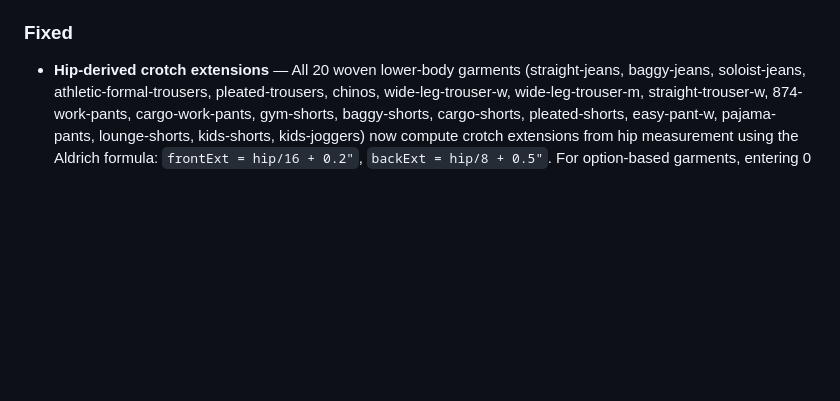
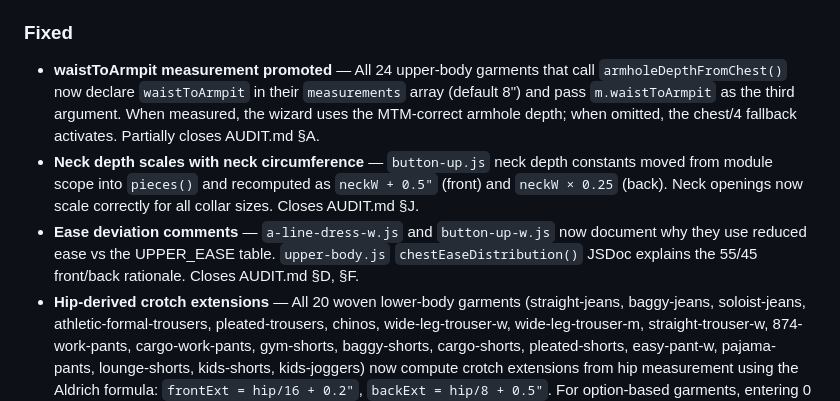
Before and after one commit to kolbydboyd/pattern-drafter, a Markdown page: CHANGELOG.md, the part around the change. GitHub-like rendering; blank space fills up the shorter version.

Commit message:
docs: update AUDIT.md and CHANGELOG.md for Stage 2 fixes
Mark domains A, D, F, J as FIXED in AUDIT.md summary table.
Add Stage 2 entries to CHANGELOG.md [Unreleased] section documenting
waistToArmpit promotion, neck depth scaling, and ease documentation.

https://claude.ai/code/session_01K7QV8cssjpQh2Nr8jdTNzA

```diff
--- a/CHANGELOG.md
+++ b/CHANGELOG.md
@@ -26,6 +26,18 @@ All notable changes are documented here, newest first.
 - **PASS** — Circle skirt radius formula, neckline width, shoulder slope, dart intake, MTM minimums.
 
 ### Fixed
+- **waistToArmpit measurement promoted** — All 24 upper-body garments that call
+  `armholeDepthFromChest()` now declare `waistToArmpit` in their `measurements` array
+  (default 8") and pass `m.waistToArmpit` as the third argument. When measured, the wizard
+  uses the MTM-correct armhole depth; when omitted, the chest/4 fallback activates.
+  Partially closes AUDIT.md §A.
+- **Neck depth scales with neck circumference** — `button-up.js` neck depth constants moved
+  from module scope into `pieces()` and recomputed as `neckW + 0.5"` (front) and
+  `neckW × 0.25` (back). Neck openings now scale correctly for all collar sizes.
+  Closes AUDIT.md §J.
+- **Ease deviation comments** — `a-line-dress-w.js` and `button-up-w.js` now document why
+  they use reduced ease vs the UPPER_EASE table. `upper-body.js` `chestEaseDistribution()`
+  JSDoc explains the 55/45 front/back rationale. Closes AUDIT.md §D, §F.
 - **Hip-derived crotch extensions** — All 20 woven lower-body garments (straight-jeans, baggy-jeans,
   soloist-jeans, athletic-formal-trousers, pleated-trousers, chinos, wide-leg-trouser-w,
   wide-leg-trouser-m, straight-trouser-w, 874-work-pants, cargo-work-pants, gym-shorts,
```
Also changed, not shown: AUDIT.md (+4 -4 lines).
